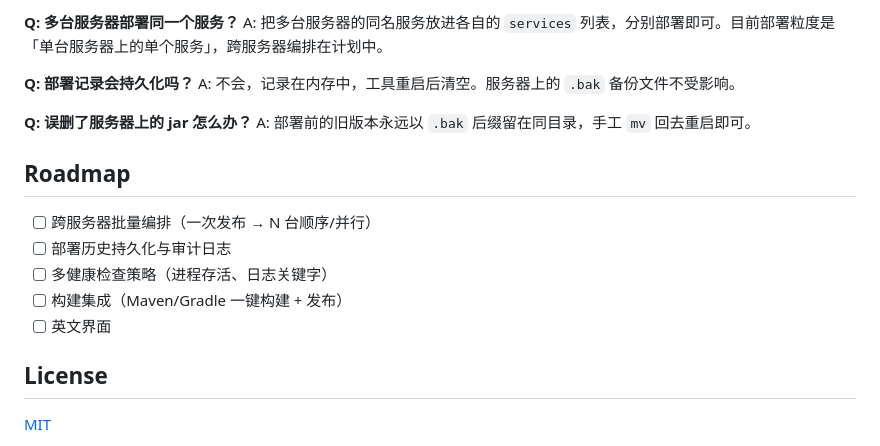
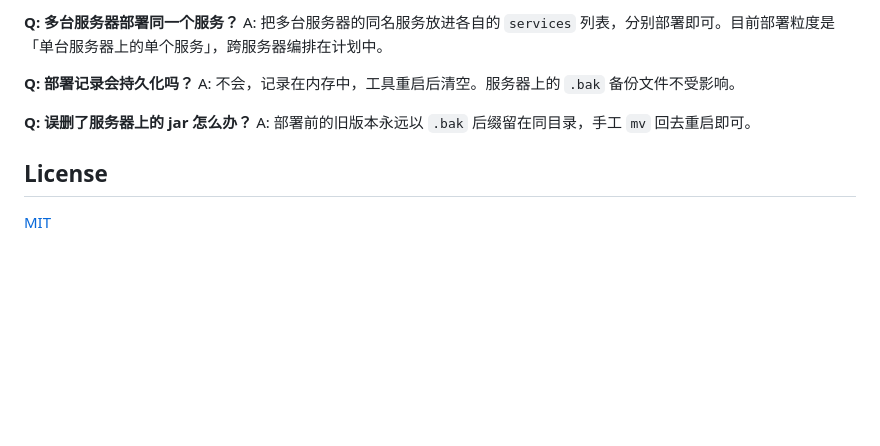
Before and after one commit to april-projects/april-updater, a Markdown page: README.md, the part around the change. Rendered like a GitHub page; blank space fills up the shorter version.

Commit message:
docs: 精简 README，移除 Roadmap 章节

```diff
--- a/README.md
+++ b/README.md
@@ -182,14 +182,6 @@ A: 不会，记录在内存中，工具重启后清空。服务器上的 `.bak`
 **Q: 误删了服务器上的 jar 怎么办？**
 A: 部署前的旧版本永远以 `.bak` 后缀留在同目录，手工 `mv` 回去重启即可。
 
-## Roadmap
-
-- [ ] 跨服务器批量编排（一次发布 → N 台顺序/并行）
-- [ ] 部署历史持久化与审计日志
-- [ ] 多健康检查策略（进程存活、日志关键字）
-- [ ] 构建集成（Maven/Gradle 一键构建 + 发布）
-- [ ] 英文界面
-
 ## License
 
 [MIT](LICENSE)
```
